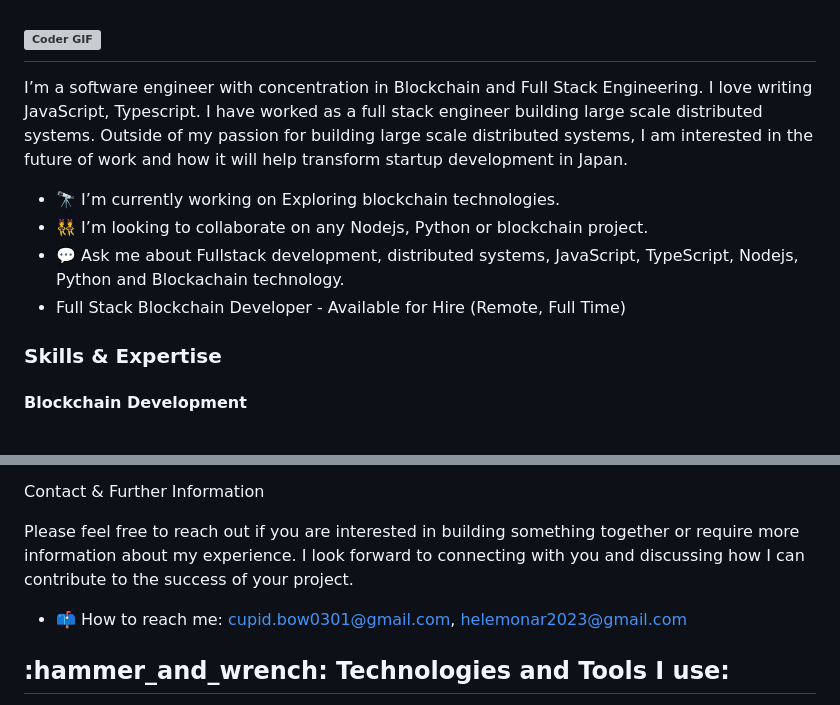
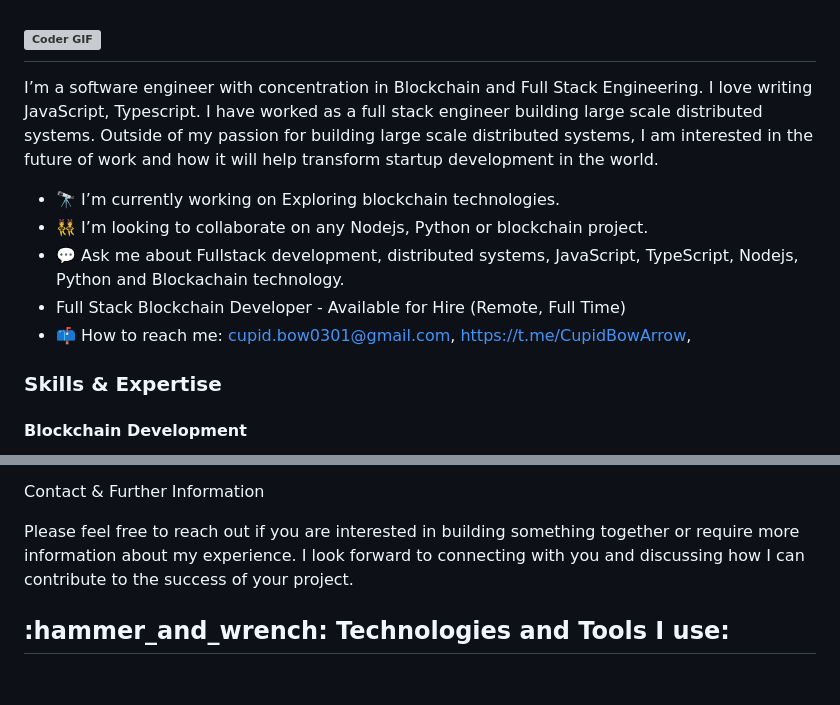
Before and after one commit to cupidbow20000/cupidbow20000, a Markdown page: README.md, 2 parts joined by grey strips. GitHub-like rendering; blank space fills up the shorter version; grey boxes are pictures that could not be loaded.

```diff
--- a/README.md
+++ b/README.md
@@ -7,11 +7,12 @@
  </abc>
 </h2>
 
-I’m a software engineer with concentration in Blockchain and Full Stack Engineering. I love writing JavaScript, Typescript. I have worked as a full stack engineer building large scale distributed systems. Outside of my passion for building large scale distributed systems, I am interested in the future of work and how it will help transform startup development in Japan.
+I’m a software engineer with concentration in Blockchain and Full Stack Engineering. I love writing JavaScript, Typescript. I have worked as a full stack engineer building large scale distributed systems. Outside of my passion for building large scale distributed systems, I am interested in the future of work and how it will help transform startup development in the world.
 - 🔭 I’m currently working on Exploring blockchain technologies.
 - 👯 I’m looking to collaborate on any Nodejs, Python or blockchain project.
 - 💬 Ask me about Fullstack development, distributed systems, JavaScript, TypeScript, Nodejs, Python and Blockachain technology.
 - Full Stack Blockchain Developer - Available for Hire (Remote, Full Time)
+- 📫 How to reach me:  cupid.bow0301@gmail.com, https://t.me/CupidBowArrow,
 
  <h3>Skills & Expertise</h3>
 
@@ -47,8 +48,6 @@ I’m a software engineer with concentration in Blockchain and Full Stack Engine
    Please feel free to reach out if you are interested in building something together or require more information about my experience. I look forward to connecting with you and discussing how I can contribute to the success of your project.
 
 
-- 📫 How to reach me:  cupid.bow0301@gmail.com, helemonar2023@gmail.com
-
 <h2 align="left">:hammer_and_wrench: Technologies and Tools I use:</h2>
 <p align="left">
     <a href="https://www.w3.org/html/" target="_blank"> <img src="https://raw.githubusercontent.com/devicons/devicon/master/icons/html5/html5-original-wordmark.svg" alt="html5" width="40" height="40"/> </a>
```
